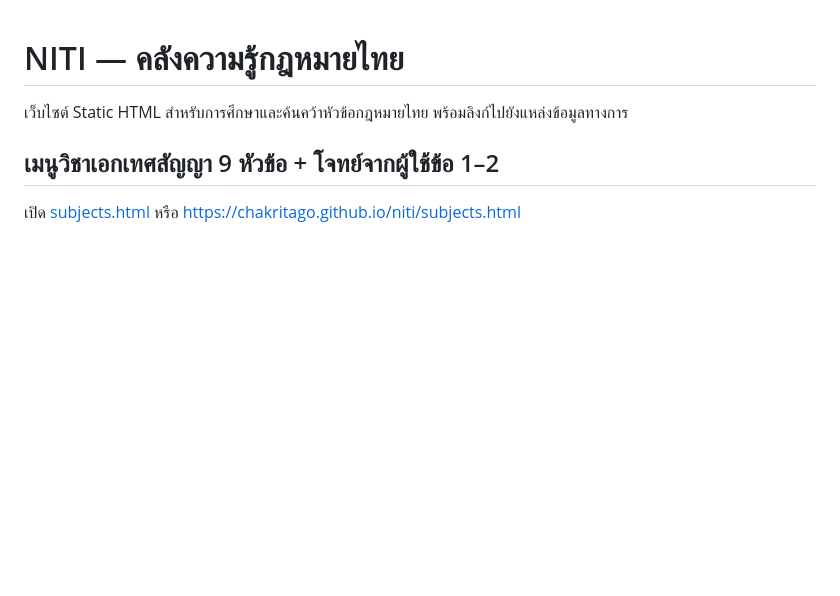
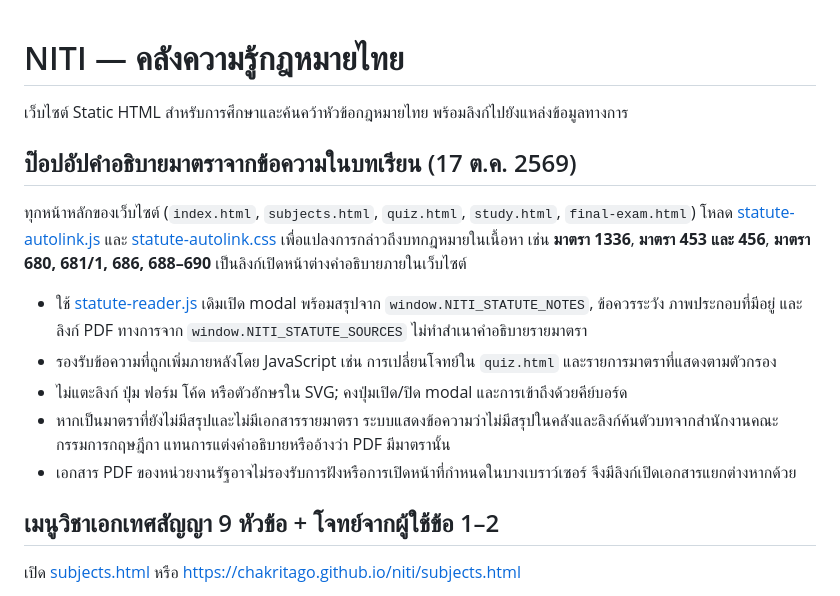
Before and after one commit to chakritago/niti, a Markdown page: README.md, the part around the change. Rendered like a GitHub page; blank space fills up the shorter version.

Commit message:
docs: describe universal clickable statute references and reused popup with official fallback

```diff
--- a/README.md
+++ b/README.md
@@ -2,6 +2,16 @@
 
 เว็บไซต์ Static HTML สำหรับการศึกษาและค้นคว้าหัวข้อกฎหมายไทย พร้อมลิงก์ไปยังแหล่งข้อมูลทางการ
 
+
+## ป๊อปอัปคำอธิบายมาตราจากข้อความในบทเรียน (17 ต.ค. 2569)
+
+ทุกหน้าหลักของเว็บไซต์ (`index.html`, `subjects.html`, `quiz.html`, `study.html`, `final-exam.html`) โหลด [statute-autolink.js](./statute-autolink.js) และ [statute-autolink.css](./statute-autolink.css) เพื่อแปลงการกล่าวถึงบทกฎหมายในเนื้อหา เช่น **มาตรา 1336**, **มาตรา 453 และ 456**, **มาตรา 680, 681/1, 686, 688–690** เป็นลิงก์เปิดหน้าต่างคำอธิบายภายในเว็บไซต์
+
+- ใช้ [statute-reader.js](./statute-reader.js) เดิมเปิด modal พร้อมสรุปจาก `window.NITI_STATUTE_NOTES`, ข้อควรระวัง ภาพประกอบที่มีอยู่ และลิงก์ PDF ทางการจาก `window.NITI_STATUTE_SOURCES` ไม่ทำสำเนาคำอธิบายรายมาตรา
+- รองรับข้อความที่ถูกเพิ่มภายหลังโดย JavaScript เช่น การเปลี่ยนโจทย์ใน `quiz.html` และรายการมาตราที่แสดงตามตัวกรอง
+- ไม่แตะลิงก์ ปุ่ม ฟอร์ม โค้ด หรือตัวอักษรใน SVG; คงปุ่มเปิด/ปิด modal และการเข้าถึงด้วยคีย์บอร์ด
+- หากเป็นมาตราที่ยังไม่มีสรุปและไม่มีเอกสารรายมาตรา ระบบแสดงข้อความว่าไม่มีสรุปในคลังและลิงก์ค้นตัวบทจากสำนักงานคณะกรรมการกฤษฎีกา แทนการแต่งคำอธิบายหรืออ้างว่า PDF มีมาตรานั้น
+- เอกสาร PDF ของหน่วยงานรัฐอาจไม่รองรับการฝังหรือการเปิดหน้าที่กำหนดในบางเบราว์เซอร์ จึงมีลิงก์เปิดเอกสารแยกต่างหากด้วย
 
 ## เมนูวิชาเอกเทศสัญญา 9 หัวข้อ + โจทย์จากผู้ใช้ข้อ 1–2
 
```
